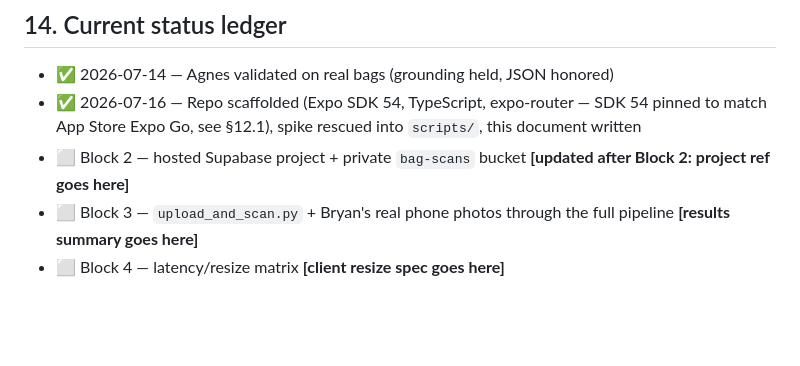
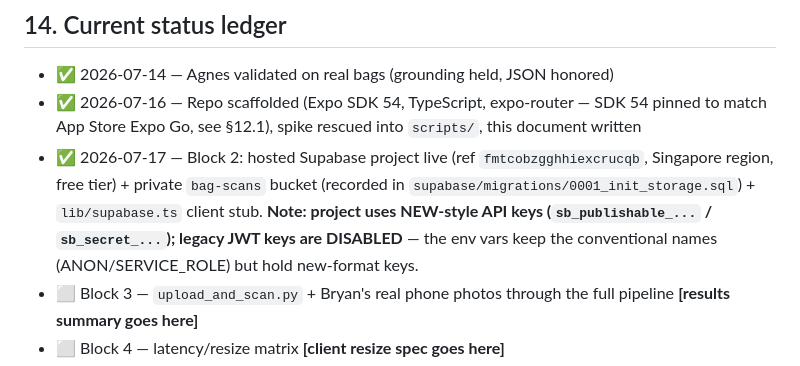
Before and after one commit to BryLJT/cupp, a Markdown page: handover.md, the part around the change. Drawn GitHub-style; blank space fills up the shorter version.

Commit message:
handover: Block 2 status — Supabase live, new-style keys, legacy disabled
Co-Authored-By: Claude Fable 5 <noreply@anthropic.com>
Claude-Session: https://claude.ai/code/session_01AX73tUUz6LXf1G5fWGJ7pH

```diff
--- a/handover.md
+++ b/handover.md
@@ -173,7 +173,7 @@ Real values are shared person-to-person (Bryan pastes them into the group's priv
 
 - ✅ 2026-07-14 — Agnes validated on real bags (grounding held, JSON honored)
 - ✅ 2026-07-16 — Repo scaffolded (Expo SDK 54, TypeScript, expo-router — SDK 54 pinned to match App Store Expo Go, see §12.1), spike rescued into `scripts/`, this document written
-- ⬜ Block 2 — hosted Supabase project + private `bag-scans` bucket **[updated after Block 2: project ref goes here]**
+- ✅ 2026-07-17 — Block 2: hosted Supabase project live (ref `fmtcobzgghhiexcrucqb`, Singapore region, free tier) + private `bag-scans` bucket (recorded in `supabase/migrations/0001_init_storage.sql`) + `lib/supabase.ts` client stub. **Note: project uses NEW-style API keys (`sb_publishable_...` / `sb_secret_...`); legacy JWT keys are DISABLED** — the env vars keep the conventional names (ANON/SERVICE_ROLE) but hold new-format keys.
 - ⬜ Block 3 — `upload_and_scan.py` + Bryan's real phone photos through the full pipeline **[results summary goes here]**
 - ⬜ Block 4 — latency/resize matrix **[client resize spec goes here]**
 - ⬜ 21 Jul — team kickoff: environment setup all three machines, lane split
```
